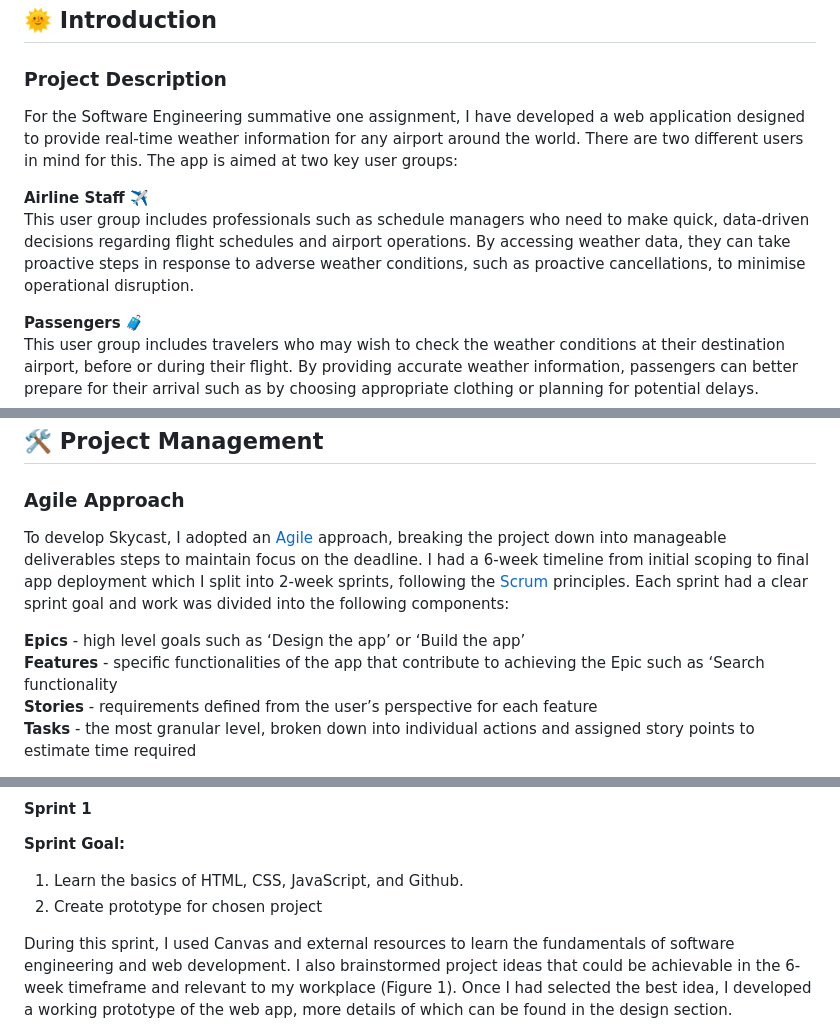
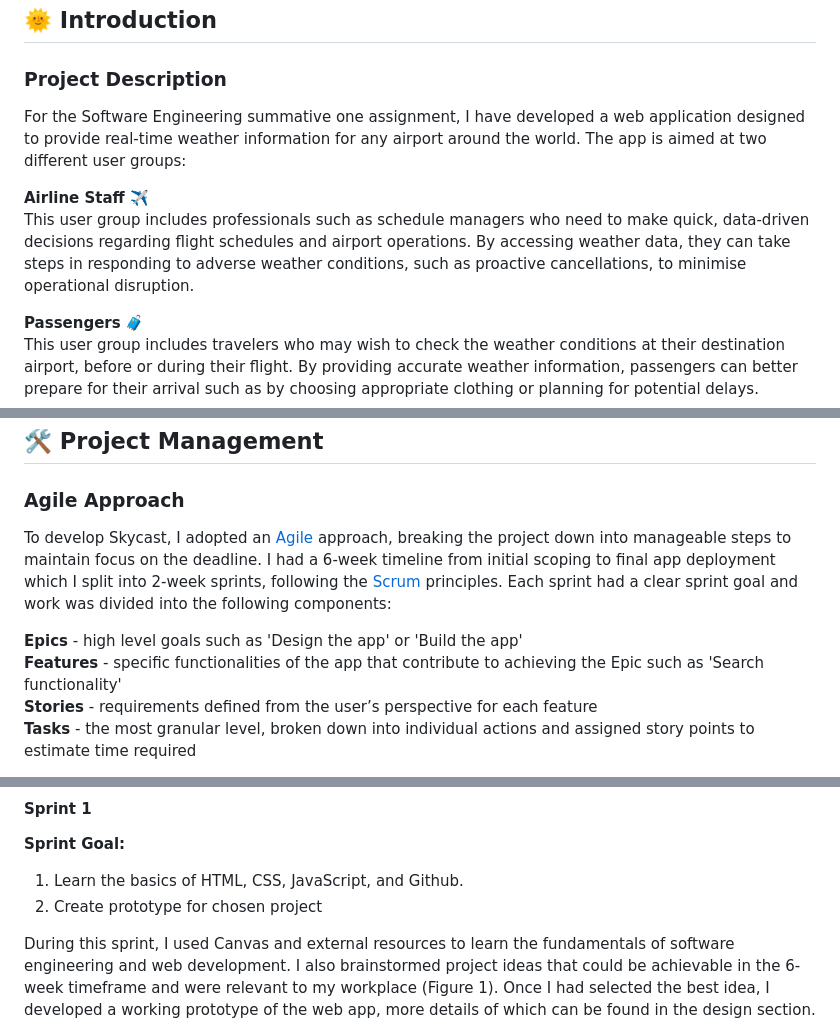
Before and after one commit to green-eggz/se_sum1, a Markdown page: README.md, 3 parts joined by grey strips. Rendered like a GitHub page.

Commit message:
Spelling and grammar checks for README

```diff
--- a/README.md
+++ b/README.md
@@ -12,10 +12,10 @@
 ## <h2 id="introduction">🌞 Introduction</h2>
 
 ### Project Description
-For the Software Engineering summative one assignment, I have developed a web application designed to provide real-time weather information for any airport around the world. There are two different users in mind for this. The app is aimed at two key user groups:
+For the Software Engineering summative one assignment, I have developed a web application designed to provide real-time weather information for any airport around the world. The app is aimed at two different user groups:
 
 **Airline Staff** ✈️ \
-This user group includes professionals such as schedule managers who need to make quick, data-driven decisions regarding flight schedules and airport operations. By accessing weather data, they can take proactive steps in response to adverse weather conditions, such as proactive cancellations, to minimise operational disruption.
+This user group includes professionals such as schedule managers who need to make quick, data-driven decisions regarding flight schedules and airport operations. By accessing weather data, they can take steps in responding to adverse weather conditions, such as proactive cancellations, to minimise operational disruption.
 
 **Passengers** 🧳 \
 This user group includes travelers who may wish to check the weather conditions at their destination airport, before or during their flight. By providing accurate weather information, passengers can better prepare for their arrival such as by choosing appropriate clothing or planning for potential delays.
@@ -36,10 +36,10 @@ This is a list of all of the essential tools used to design, develop and deploy
 
 ## <h2 id="project-management">🛠️ Project Management</h2>
 ### Agile Approach
-To develop Skycast, I adopted an [Agile](https://www.atlassian.com/agile) approach, breaking the project down into manageable deliverables steps to maintain focus on the deadline. I had a 6-week timeline from initial scoping to final app deployment which I split into 2-week sprints, following the [Scrum](https://www.atlassian.com/agile/scrum) principles. Each sprint had a clear sprint goal and work was divided into the following components:
+To develop Skycast, I adopted an [Agile](https://www.atlassian.com/agile) approach, breaking the project down into manageable steps to maintain focus on the deadline. I had a 6-week timeline from initial scoping to final app deployment which I split into 2-week sprints, following the [Scrum](https://www.atlassian.com/agile/scrum) principles. Each sprint had a clear sprint goal and work was divided into the following components:
 
-**Epics** - high level goals such as ‘Design the app’ or ‘Build the app’ \
-**Features** - specific functionalities of the app that contribute to achieving the Epic such as ‘Search functionality \
+**Epics** - high level goals such as 'Design the app' or 'Build the app' \
+**Features** - specific functionalities of the app that contribute to achieving the Epic such as 'Search functionality' \
 **Stories** - requirements defined from the user’s perspective for each feature \
 **Tasks** - the most granular level, broken down into individual actions and assigned story points to estimate time required
 
@@ -50,7 +50,7 @@ For this project, I used [Github Projects](https://github.com/users/green-eggz/p
 1. Learn the basics of HTML, CSS, JavaScript, and Github.
 2. Create prototype for chosen project
 
-During this sprint, I used Canvas and external resources to learn the fundamentals of software engineering and web development. I also brainstormed project ideas that could be achievable in the 6-week timeframe and relevant to my workplace (Figure 1). Once I had selected the best idea, I developed a working prototype of the web app, more details of which can be found in the design section.
+During this sprint, I used Canvas and external resources to learn the fundamentals of software engineering and web development. I also brainstormed project ideas that could be achievable in the 6-week timeframe and were relevant to my workplace (Figure 1). Once I had selected the best idea, I developed a working prototype of the web app, more details of which can be found in the design section.
 
 <img src="docs/brainstorm.png" width="50%"> \
 *Figure 1: Brainstorming mind map*
```
Also changed, not shown: other parts of README.md (+4 -4 lines).
